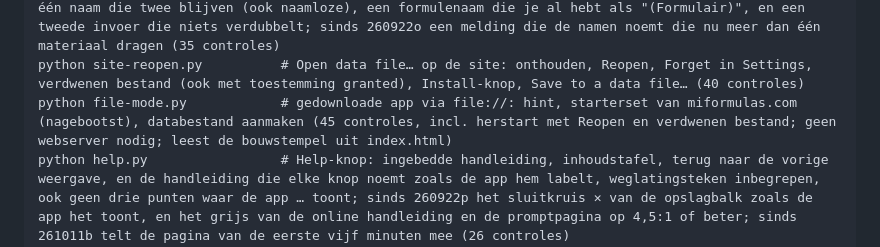
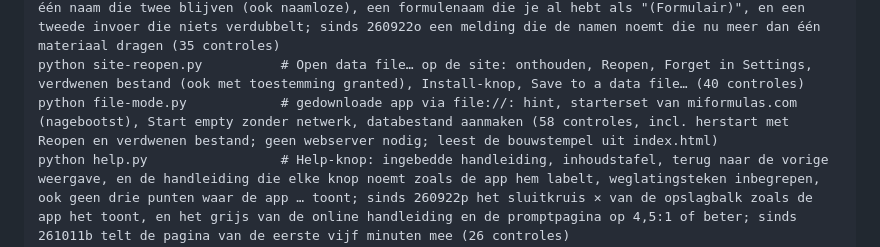
Before and after one commit to miformulas/miformulas, a Markdown page: tools/browsertests/README.md, the part around the change. Rendered like a GitHub page.

```diff
--- a/tools/browsertests/README.md
+++ b/tools/browsertests/README.md
@@ -13,7 +13,7 @@ kan op de exitcode afgaan:
     python formulair-datums.py     # de datums van Formulair in de tijd van de computer: een eigen kleine databank met formules van na middernacht, gelezen door beide omzetters in Brussel en in UTC (7 controles; geen eigen databank nodig)
     python merge-import.py         # Formulair-import samengevoegd met bestaande data: naam-matching, diluties, categorieën, overslaan bij tweede import, Undo, lege browser; twee Formulair-materialen met één naam die twee blijven (ook naamloze), een formulenaam die je al hebt als "(Formulair)", en een tweede invoer die niets verdubbelt; sinds 260922o een melding die de namen noemt die nu meer dan één materiaal dragen (35 controles)
     python site-reopen.py          # Open data file… op de site: onthouden, Reopen, Forget in Settings, verdwenen bestand (ook met toestemming granted), Install-knop, Save to a data file… (40 controles)
-    python file-mode.py            # gedownloade app via file://: hint, starterset van miformulas.com (nagebootst), databestand aanmaken (45 controles, incl. herstart met Reopen en verdwenen bestand; geen webserver nodig; leest de bouwstempel uit index.html)
+    python file-mode.py            # gedownloade app via file://: hint, starterset van miformulas.com (nagebootst), Start empty zonder netwerk, databestand aanmaken (58 controles, incl. herstart met Reopen en verdwenen bestand; geen webserver nodig; leest de bouwstempel uit index.html)
     python help.py                 # Help-knop: ingebedde handleiding, inhoudstafel, terug naar de vorige weergave, en de handleiding die elke knop noemt zoals de app hem labelt, weglatingsteken inbegrepen, ook geen drie punten waar de app … toont; sinds 260922p het sluitkruis ✕ van de opslagbalk zoals de app het toont, en het grijs van de online handleiding en de promptpagina op 4,5:1 of beter; sinds 261011b telt de pagina van de eerste vijf minuten mee (26 controles)
     python move-into.py            # Move into…: elke formule met één versie als versie van een andere, Move together, "this formula", een eigen formule die niet bevroren binnenkomt, Undo, alleen de verplaatste formules verdwijnen uit de lijst, en prepared en hideSource gaan mee, en een naam in andere hoofdletters in Move together die gevonden wordt; sinds 260922j vinkt Move together alleen aan wat het nummer meteen na de naam draagt, zodat Rose de Mai 68 niet meeschuift met Rose 1 tot 3; sinds 260922o elke schrijfwijze van een versienummer (v.5, versie 6, version 10, _v15, v07 20%), welke formule je ook opent (80 controles)
     python materiaallijst.py       # materials library: import, Settings, Get the latest library, + New material met feiten, Browse the library… met shift-klik, "+ Add" in de zoeklijst naast en zonder eigen treffers, een rommelige lijst (dubbels, gedeelde alias, waarden buiten bereik), Undo, accenten en de ligatuur œ die zoeken en opzoeken niet meer in de weg staan, en het plafond van 2 MB met de maat in de melding, en pyramid-woorden in een bibliotheek; Browse the library… die een zoekterm met accent vouwt (77 controles)
```
Also changed, not shown: docs/manual.md (+5 -5 lines), docs/whats-new.md (+25 -3 lines), docs/img/app-start-file.png, 5 other files.
